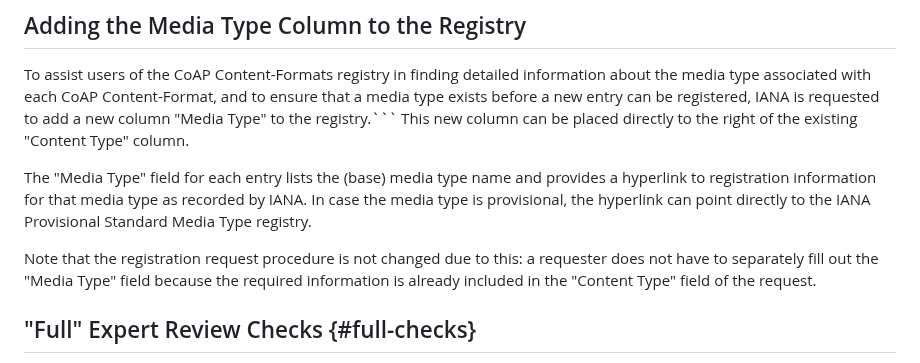
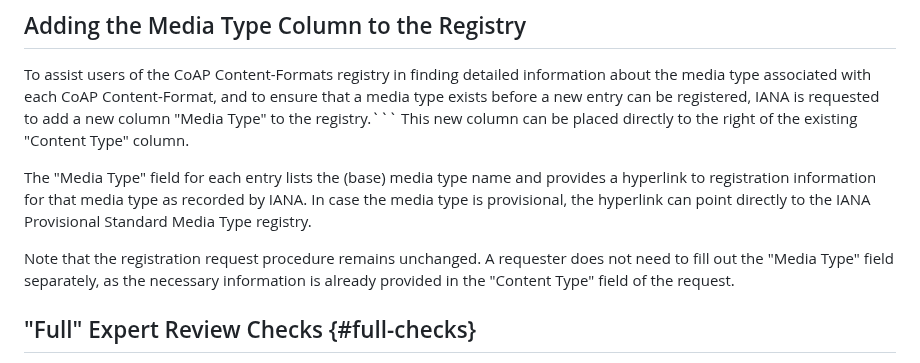
Before and after one commit to core-wg/cf-reg-update, a Markdown page: draft-ietf-core-cf-reg-update.md, the part around the change. Drawn GitHub-style.

Commit message:
rewording
Co-authored-by: Thomas Fossati <thomas.fossati@linaro.org>

```diff
--- a/draft-ietf-core-cf-reg-update.md
+++ b/draft-ietf-core-cf-reg-update.md
@@ -172,7 +172,7 @@ This new column can be placed directly to the right of the existing "Content Typ
 The "Media Type" field for each entry lists the (base) media type name and provides a hyperlink to registration information for that media type as recorded by IANA.
 In case the media type is provisional, the hyperlink can point directly to the IANA Provisional Standard Media Type registry.
 
-Note that the registration request procedure is not changed due to this: a requester does not have to separately fill out the "Media Type" field because the required information is already included in the "Content Type" field of the request.
+Note that the registration request procedure remains unchanged. A requester does not need to fill out the "Media Type" field separately, as the necessary information is already provided in the "Content Type" field of the request.
 
 ## "Full" Expert Review Checks {#full-checks}
 
```
